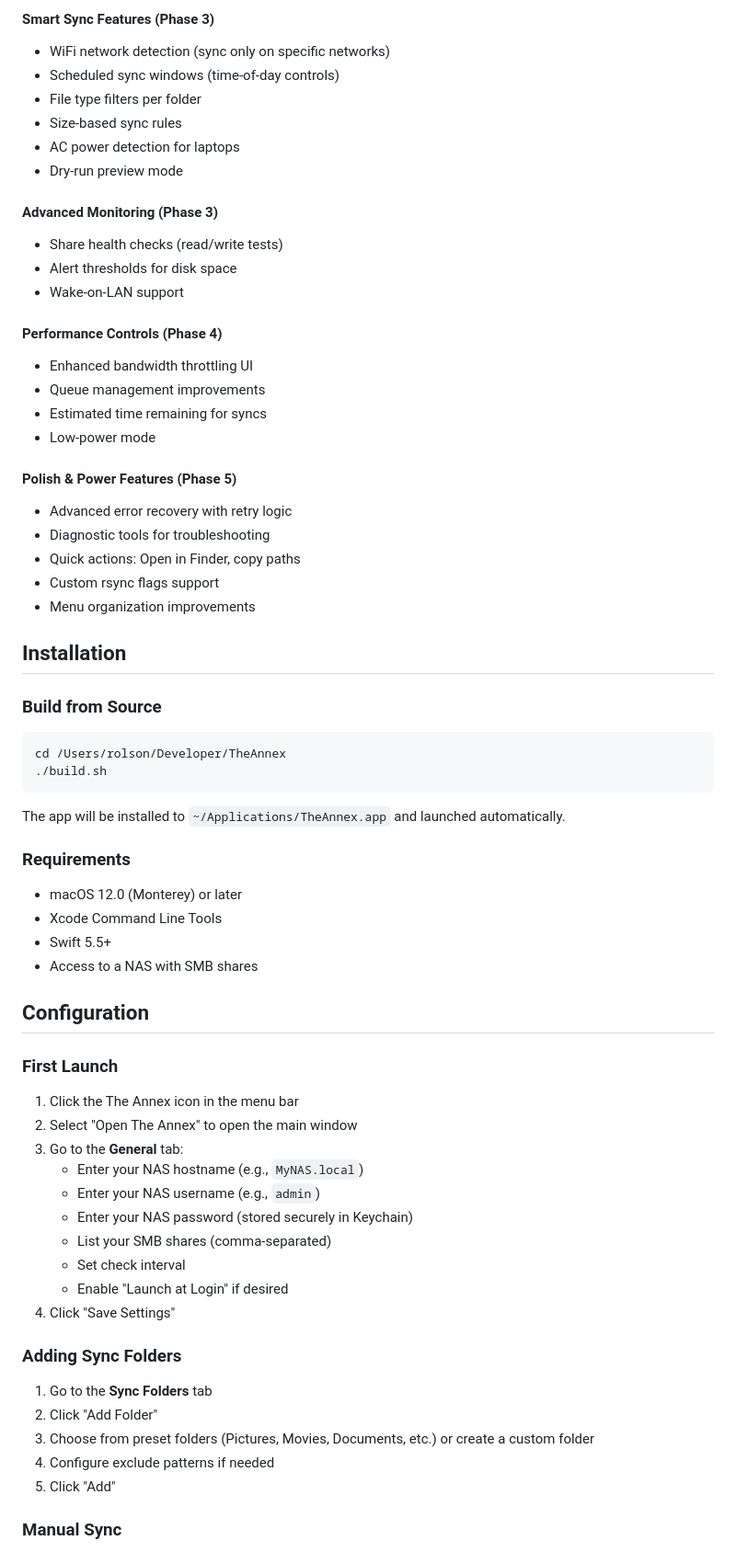
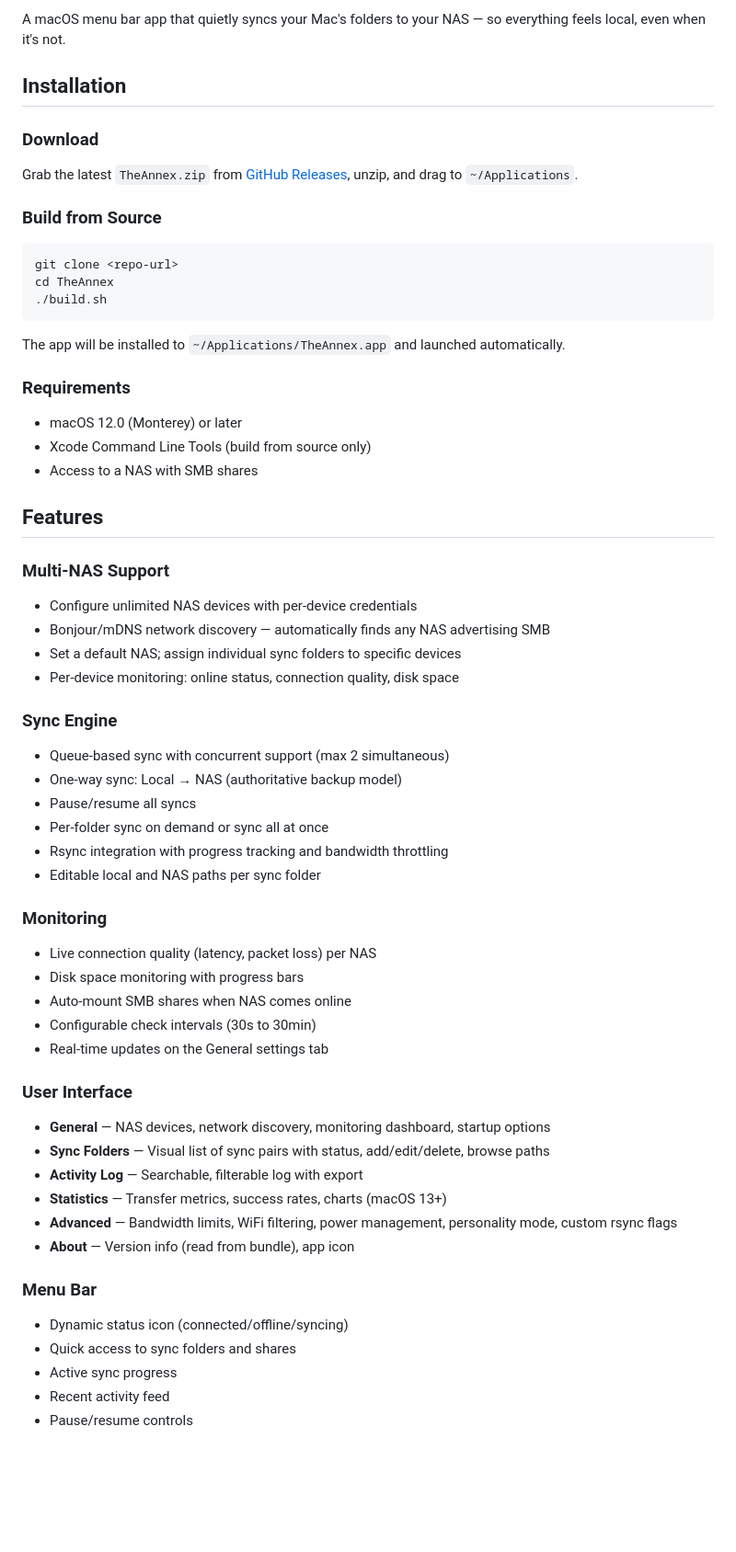
Before and after one commit to ry4nolson/TheAnnex, a Markdown page: README.md, the part around one of its changes. Shown at 92% size. Drawn GitHub-style; blank space fills up the shorter version.

Commit message:
update README to reflect multi-NAS support, Bonjour discovery, personality mode, CI/CD workflows, and streamlined installation/release process

````diff
--- a/README.md
+++ b/README.md
@@ -66,35 +3,16 @@ A powerful macOS menu bar application for syncing media folders between your Mac
-#### Smart Sync Features (Phase 3)
-- WiFi network detection (sync only on specific networks)
-- Scheduled sync windows (time-of-day controls)
-- File type filters per folder
-- Size-based sync rules
-- AC power detection for laptops
-- Dry-run preview mode
-
-#### Advanced Monitoring (Phase 3)
-- Share health checks (read/write tests)
-- Alert thresholds for disk space
-- Wake-on-LAN support
-
-#### Performance Controls (Phase 4)
-- Enhanced bandwidth throttling UI
-- Queue management improvements
-- Estimated time remaining for syncs
-- Low-power mode
-
-#### Polish & Power Features (Phase 5)
-- Advanced error recovery with retry logic
-- Diagnostic tools for troubleshooting
-- Quick actions: Open in Finder, copy paths
-- Custom rsync flags support
-- Menu organization improvements
+A macOS menu bar app that quietly syncs your Mac's folders to your NAS — so everything feels local, even when it's not.
 
 ## Installation
+
+### Download
+
+Grab the latest `TheAnnex.zip` from [GitHub Releases](../../releases), unzip, and drag to `~/Applications`.
 
 ### Build from Source
 
 ```bash
-cd /Users/rolson/Developer/TheAnnex
+git clone <repo-url>
+cd TheAnnex
 ./build.sh
 ```
 
@@ -103,32 +21,44 @@ The app will be installed to `~/Applications/TheAnnex.app` and launched automati
 ### Requirements
 
 - macOS 12.0 (Monterey) or later
-- Xcode Command Line Tools
-- Swift 5.5+
+- Xcode Command Line Tools (build from source only)
 - Access to a NAS with SMB shares
 
-## Configuration
+## Features
 
-### First Launch
+### Multi-NAS Support
+- Configure unlimited NAS devices with per-device credentials
+- Bonjour/mDNS network discovery — automatically finds any NAS advertising SMB
+- Set a default NAS; assign individual sync folders to specific devices
+- Per-device monitoring: online status, connection quality, disk space
 
-1. Click the The Annex icon in the menu bar
-2. Select "Open The Annex" to open the main window
-3. Go to the **General** tab:
-   - Enter your NAS hostname (e.g., `MyNAS.local`)
-   - Enter your NAS username (e.g., `admin`)
-   - Enter your NAS password (stored securely in Keychain)
-   - List your SMB shares (comma-separated)
-   - Set check interval
-   - Enable "Launch at Login" if desired
-4. Click "Save Settings"
+### Sync Engine
+- Queue-based sync with concurrent support (max 2 simultaneous)
+- One-way sync: Local → NAS (authoritative backup model)
+- Pause/resume all syncs
+- Per-folder sync on demand or sync all at once
+- Rsync integration with progress tracking and bandwidth throttling
+- Editable local and NAS paths per sync folder
 
-### Adding Sync Folders
+### Monitoring
+- Live connection quality (latency, packet loss) per NAS
+- Disk space monitoring with progress bars
+- Auto-mount SMB shares when NAS comes online
+- Configurable check intervals (30s to 30min)
+- Real-time updates on the General settings tab
 
-1. Go to the **Sync Folders** tab
-2. Click "Add Folder"
-3. Choose from preset folders (Pictures, Movies, Documents, etc.) or create a custom folder
-4. Configure exclude patterns if needed
-5. Click "Add"
+### User Interface
+- **General** — NAS devices, network discovery, monitoring dashboard, startup options
+- **Sync Folders** — Visual list of sync pairs with status, add/edit/delete, browse paths
+- **Activity Log** — Searchable, filterable log with export
+- **Statistics** — Transfer metrics, success rates, charts (macOS 13+)
+- **Advanced** — Bandwidth limits, WiFi filtering, power management, personality mode, custom rsync flags
+- **About** — Version info (read from bundle), app icon
 
-### Manual Sync
+### Menu Bar
+- Dynamic status icon (connected/offline/syncing)
+- Quick access to sync folders and shares
+- Active sync progress
+- Recent activity feed
+- Pause/resume controls
 
````
Also changed, not shown: other parts of README.md (+66 -161 lines).
